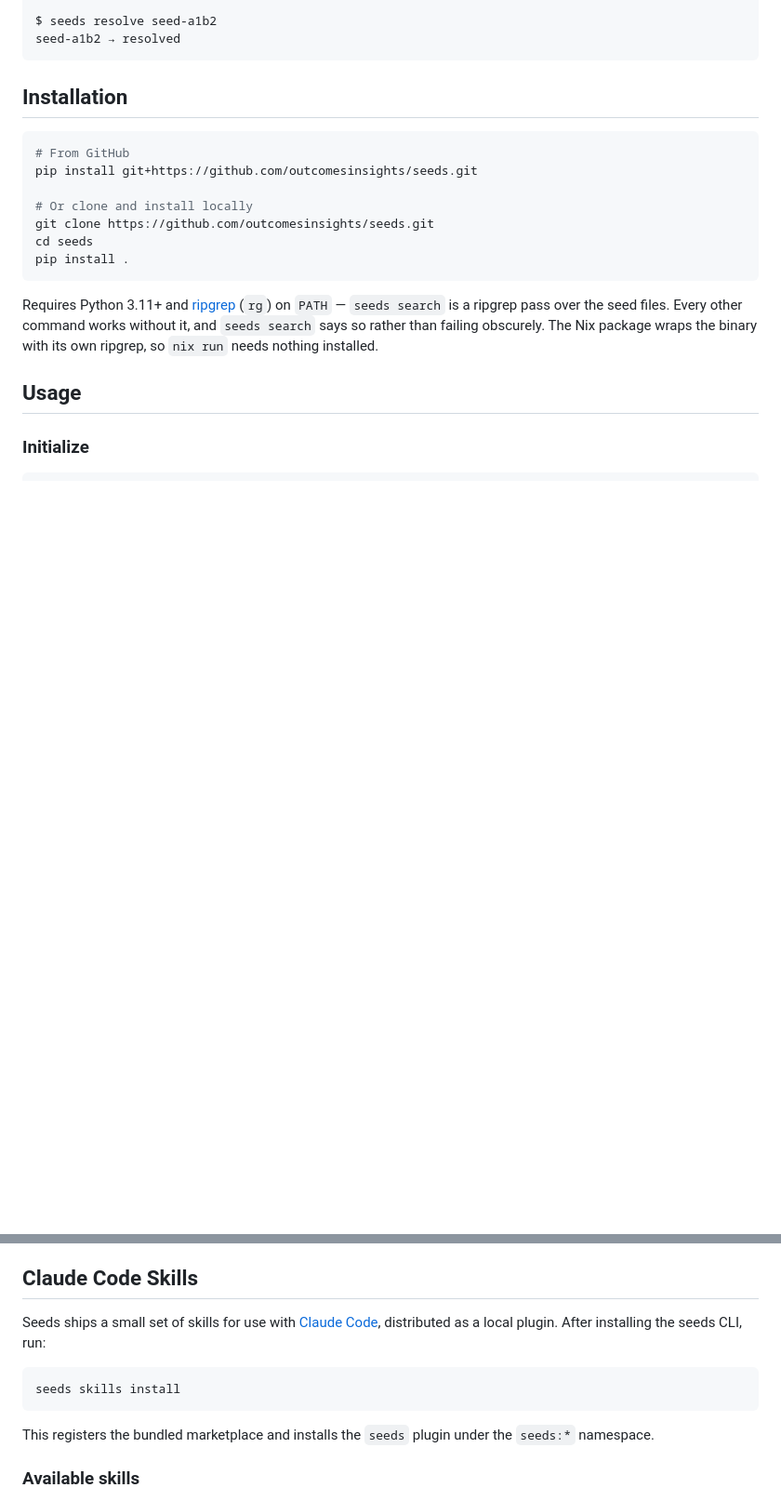
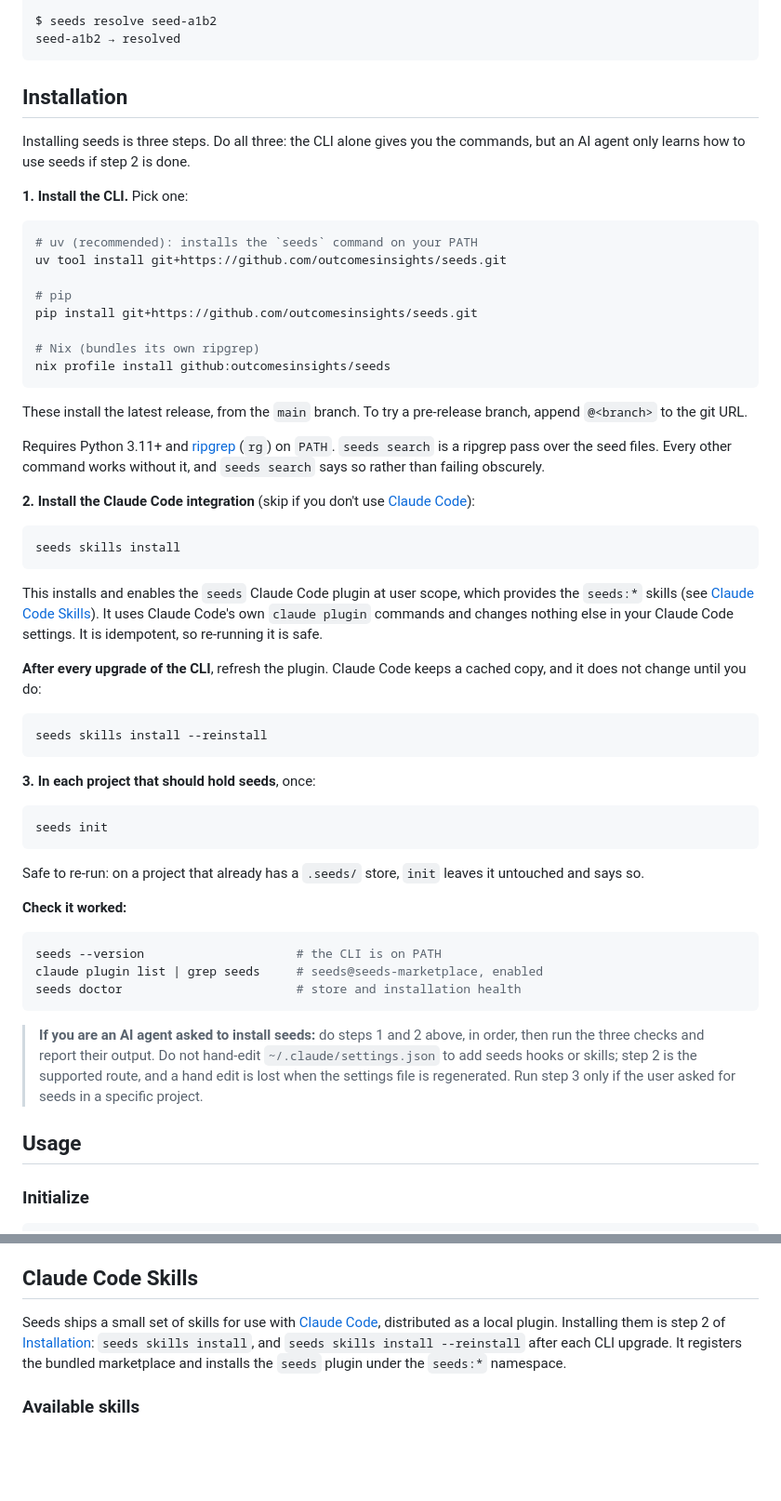
Before and after one commit to outcomesinsights/seeds, a Markdown page: README.md, 2 parts joined by grey strips. Shown at 93% size. Rendered like a GitHub page; blank space fills up the shorter version.

Commit message:
docs(readme): an install section an agent can follow; seed seeds-n4m1
Installation is now three explicit steps (CLI, the Claude Code integration via
`seeds skills install`, and `seeds init` per project), with `--reinstall` after
every upgrade, three checks that it worked, and a note addressed to an agent
asked to install seeds: use step 2, never hand-edit ~/.claude/settings.json.
The install commands prefer uv and say which branch they install from.

Also records seed seeds-n4m1 (ruled: `seeds setup claude` as the installer's
honest name, `skills install` kept as an alias; bead seeds-fuiz).

Co-Authored-By: Claude Opus 5.5 <noreply@anthropic.com>

````diff
--- a/README.md
+++ b/README.md
@@ -31,21 +31,72 @@ seed-a1b2 → resolved
 
 ## Installation
 
+Installing seeds is three steps. Do all three: the CLI alone gives you the
+commands, but an AI agent only learns how to use seeds if step 2 is done.
+
+**1. Install the CLI.** Pick one:
+
 ```bash
-# From GitHub
+# uv (recommended): installs the `seeds` command on your PATH
+uv tool install git+https://github.com/outcomesinsights/seeds.git
+
+# pip
 pip install git+https://github.com/outcomesinsights/seeds.git
 
-# Or clone and install locally
-git clone https://github.com/outcomesinsights/seeds.git
-cd seeds
-pip install .
+# Nix (bundles its own ripgrep)
+nix profile install github:outcomesinsights/seeds
 ```
 
+These install the latest release, from the `main` branch. To try a
+pre-release branch, append `@<branch>` to the git URL.
+
 Requires Python 3.11+ and [ripgrep](https://github.com/BurntSushi/ripgrep)
-(`rg`) on `PATH` — `seeds search` is a ripgrep pass over the seed files. Every
+(`rg`) on `PATH`. `seeds search` is a ripgrep pass over the seed files. Every
 other command works without it, and `seeds search` says so rather than failing
-obscurely. The Nix package wraps the binary with its own ripgrep, so `nix run`
-needs nothing installed.
+obscurely.
+
+**2. Install the Claude Code integration** (skip if you don't use
+[Claude Code](https://claude.com/claude-code)):
+
+```bash
+seeds skills install
+```
+
+This installs and enables the `seeds` Claude Code plugin at user scope, which
+provides the `seeds:*` skills (see [Claude Code Skills](#claude-code-skills)).
+It uses Claude Code's own `claude plugin` commands and changes nothing else in
+your Claude Code settings. It is idempotent, so re-running it is safe.
+
+**After every upgrade of the CLI**, refresh the plugin. Claude Code keeps a
+cached copy, and it does not change until you do:
+
+```bash
+seeds skills install --reinstall
+```
+
+**3. In each project that should hold seeds**, once:
+
+```bash
+seeds init
+```
+
+Safe to re-run: on a project that already has a `.seeds/` store, `init` leaves
+it untouched and says so.
+
+**Check it worked:**
+
+```bash
+seeds --version                     # the CLI is on PATH
+claude plugin list | grep seeds     # seeds@seeds-marketplace, enabled
+seeds doctor                        # store and installation health
+```
+
+> **If you are an AI agent asked to install seeds:** do steps 1 and 2 above,
+> in order, then run the three checks and report their output. Do not
+> hand-edit `~/.claude/settings.json` to add seeds hooks or skills; step 2 is
+> the supported route, and a hand edit is lost when the settings file is
+> regenerated. Run step 3 only if the user asked for seeds in a specific
+> project.
 
 ## Usage
 
@@ -345,13 +396,7 @@ Under the hood this appends a provenance-stamped bullet under a managed `## Prin
 
 ## Claude Code Skills
 
-Seeds ships a small set of skills for use with [Claude Code](https://claude.com/claude-code), distributed as a local plugin. After installing the seeds CLI, run:
-
-```bash
-seeds skills install
-```
-
-This registers the bundled marketplace and installs the `seeds` plugin under the `seeds:*` namespace.
+Seeds ships a small set of skills for use with [Claude Code](https://claude.com/claude-code), distributed as a local plugin. Installing them is step 2 of [Installation](#installation): `seeds skills install`, and `seeds skills install --reinstall` after each CLI upgrade. It registers the bundled marketplace and installs the `seeds` plugin under the `seeds:*` namespace.
 
 ### Available skills
 
````
Also changed, not shown: .seeds/seeds/seeds-n4m1.md (added, +16 -0 lines).
